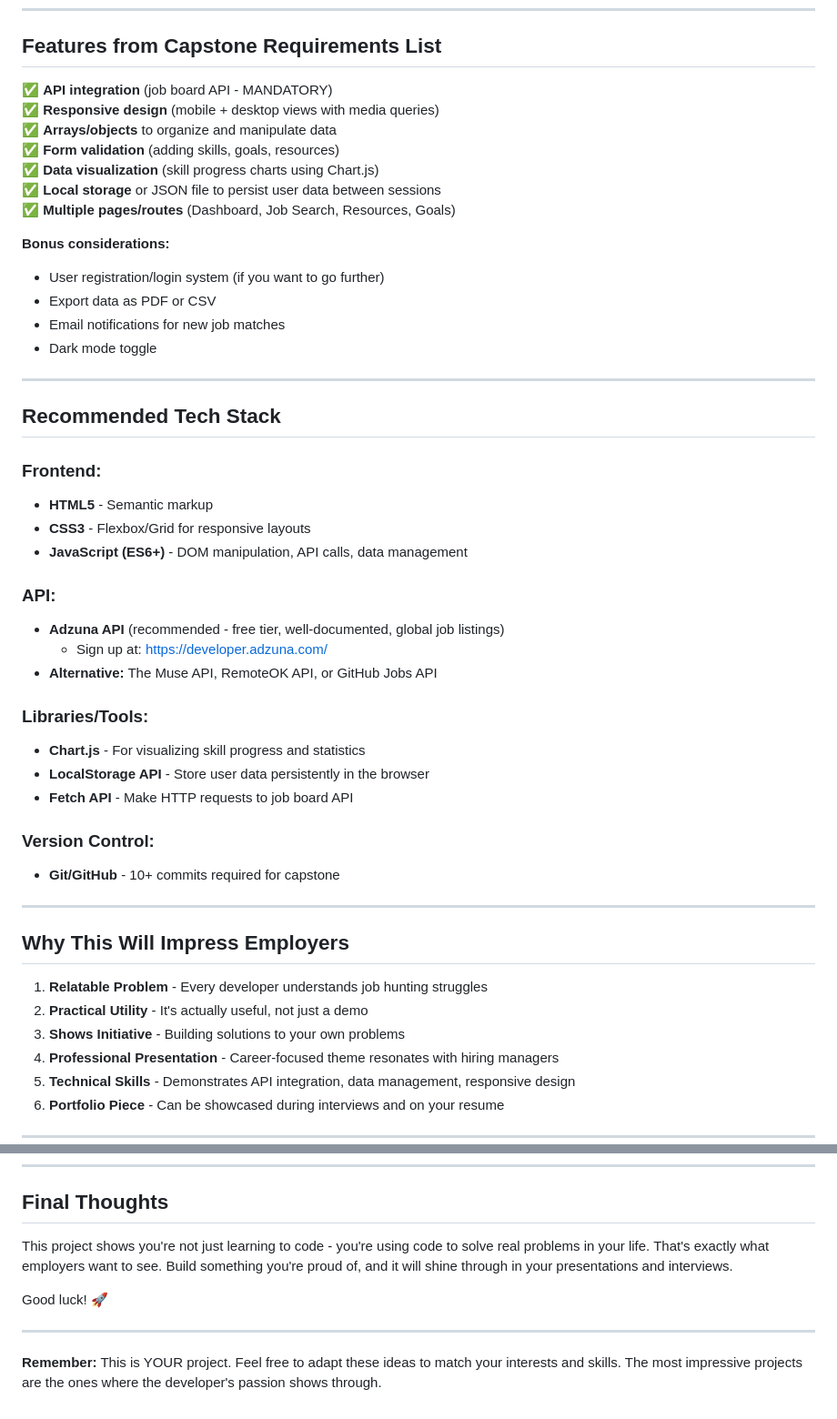
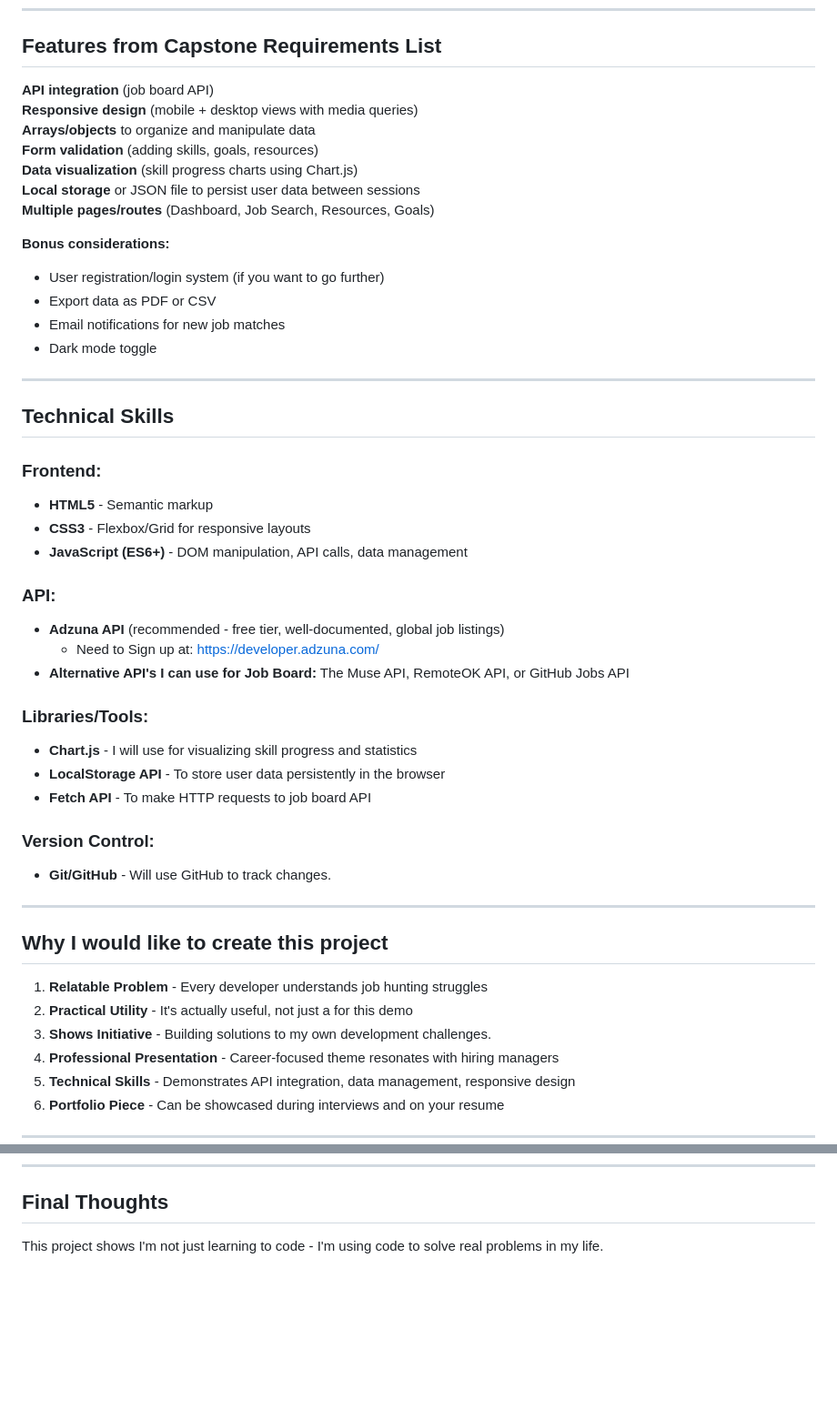
Before and after one commit to Arioch3d/SkillPath, a Markdown page: SkillPath_Capstone_Project_Plan.md, 2 parts joined by grey strips. Shown at 91% size. Drawn GitHub-style; blank space fills up the shorter version.

Commit message:
Revise SkillPath Capstone Project Plan
Updated project plan to improve clarity and organization of technical implementation, features, and recommendations.

```diff
--- a/SkillPath_Capstone_Project_Plan.md
+++ b/SkillPath_Capstone_Project_Plan.md
@@ -80,13 +80,13 @@ A **Career Skills Tracker & Learning Hub** is perfect for your capstone because
 
 ## Features from Capstone Requirements List
 
-✅ **API integration** (job board API - MANDATORY)
-✅ **Responsive design** (mobile + desktop views with media queries)
-✅ **Arrays/objects** to organize and manipulate data
-✅ **Form validation** (adding skills, goals, resources)
-✅ **Data visualization** (skill progress charts using Chart.js)
-✅ **Local storage** or JSON file to persist user data between sessions
-✅ **Multiple pages/routes** (Dashboard, Job Search, Resources, Goals)
+**API integration** (job board API)
+**Responsive design** (mobile + desktop views with media queries)
+**Arrays/objects** to organize and manipulate data
+**Form validation** (adding skills, goals, resources)
+**Data visualization** (skill progress charts using Chart.js)
+**Local storage** or JSON file to persist user data between sessions
+**Multiple pages/routes** (Dashboard, Job Search, Resources, Goals)
 
 **Bonus considerations:**
 - User registration/login system (if you want to go further)
@@ -96,7 +96,7 @@ A **Career Skills Tracker & Learning Hub** is perfect for your capstone because
 
 ---
 
-## Recommended Tech Stack
+## Technical Skills
 
 ### Frontend:
 - **HTML5** - Semantic markup
@@ -105,24 +105,24 @@ A **Career Skills Tracker & Learning Hub** is perfect for your capstone because
 
 ### API:
 - **Adzuna API** (recommended - free tier, well-documented, global job listings)
-  - Sign up at: https://developer.adzuna.com/
-- **Alternative:** The Muse API, RemoteOK API, or GitHub Jobs API
+  - Need to Sign up at: https://developer.adzuna.com/
+- **Alternative API's I can use for Job Board:** The Muse API, RemoteOK API, or GitHub Jobs API
 
 ### Libraries/Tools:
-- **Chart.js** - For visualizing skill progress and statistics
-- **LocalStorage API** - Store user data persistently in the browser
-- **Fetch API** - Make HTTP requests to job board API
+- **Chart.js** - I will use for visualizing skill progress and statistics
+- **LocalStorage API** - To store user data persistently in the browser
+- **Fetch API** - To make HTTP requests to job board API
 
 ### Version Control:
-- **Git/GitHub** - 10+ commits required for capstone
+- **Git/GitHub** - Will use GitHub to track changes.
 
 ---
 
-## Why This Will Impress Employers
+## Why I would like to create this project
 
 1. **Relatable Problem** - Every developer understands job hunting struggles
-2. **Practical Utility** - It's actually useful, not just a demo
-3. **Shows Initiative** - Building solutions to your own problems
+2. **Practical Utility** - It's actually useful, not just a for this demo
+3. **Shows Initiative** - Building solutions to my own development challenges.
 4. **Professional Presentation** - Career-focused theme resonates with hiring managers
 5. **Technical Skills** - Demonstrates API integration, data management, responsive design
 6. **Portfolio Piece** - Can be showcased during interviews and on your resume
@@ -265,10 +220,4 @@ Before you start coding, think about:
 
 ## Final Thoughts
 
-This project shows you're not just learning to code - you're using code to solve real problems in your life. That's exactly what employers want to see. Build something you're proud of, and it will shine through in your presentations and interviews.
-
-Good luck! 🚀
-
----
-
-**Remember:** This is YOUR project. Feel free to adapt these ideas to match your interests and skills. The most impressive projects are the ones where the developer's passion shows through.
+This project shows I'm not just learning to code - I'm using code to solve real problems in my life.
```
Also changed, not shown: other parts of SkillPath_Capstone_Project_Plan.md (+10 -55 lines).
